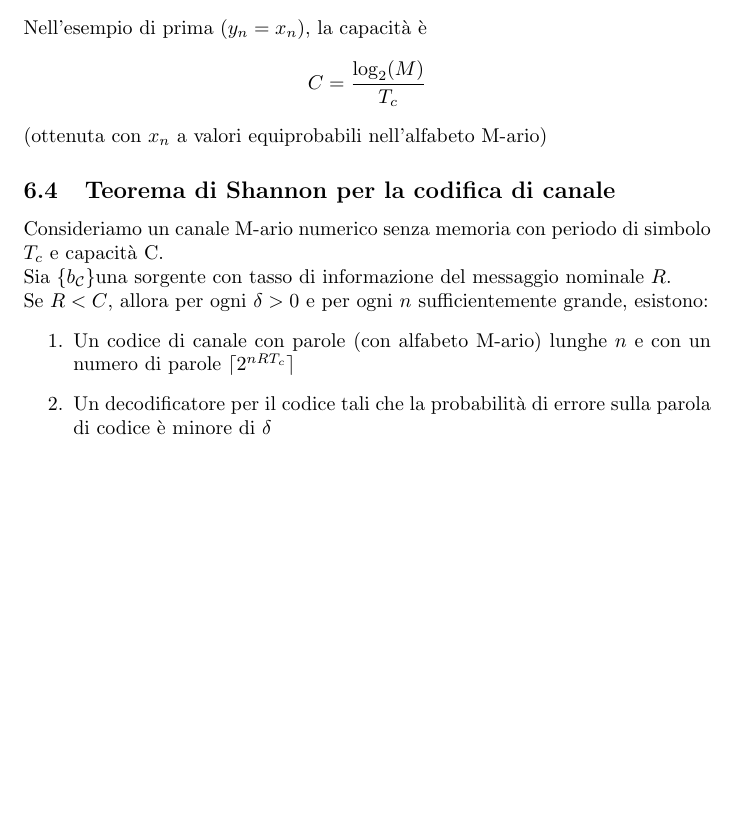
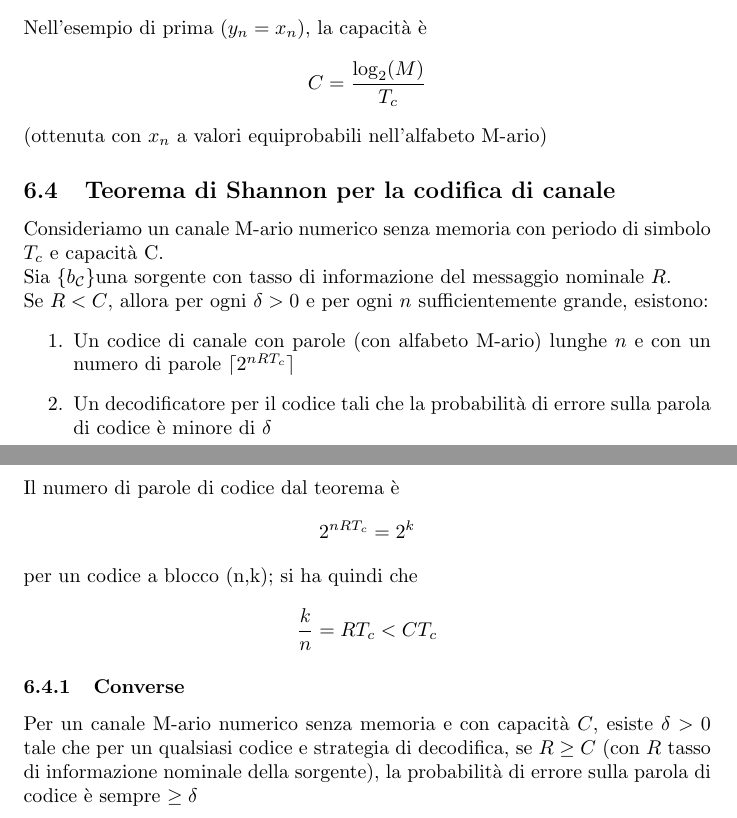
Before and after one commit to Zanzibarr/Appunti-3-Anno, a LaTeX document (Fondamenti di Telecomunicazioni/appunti.tex): part of page 27 of 27 before the commit and two parts of pages 27 and 28 of 28 after it, the two joined at a grey line, cut so that both start at the same text, the shorter picture padded with empty space. Compiled offline with pdfLaTeX.

Commit message:
Fine lezione

```diff
--- a/Fondamenti di Telecomunicazioni/appunti.tex
+++ b/Fondamenti di Telecomunicazioni/appunti.tex
@@ -965,8 +965,10 @@ Se $R<C$, allora per ogni $\delta>0$ e per ogni $n$ sufficientemente grande, esi
 	\item Un codice di canale con parole (con alfabeto M-ario) lunghe $n$ e con un numero di parole $\lceil2^{nRT_c}\rceil$
 	\item Un decodificatore per il codice tali che la probabilità di errore sulla parola di codice è minore di $\delta$
 \end{enumerate}
+Il numero di parole di codice dal teorema è $$2^{nRT_c}=2^k$$ per un codice a blocco (n,k); si ha quindi che $$\frac{k}{n}=RT_c<CT_c$$
 
-
+\subsubsection{Converse}
+Per un canale M-ario numerico senza memoria e con capacità $C$, esiste $\delta>0$ tale che per un qualsiasi codice e strategia di decodifica, se $R\geq C$ (con $R$ tasso di informazione nominale della sorgente), la probabilità di errore sulla parola di codice è sempre $\geq\delta$
 
 
 
```
Also changed, not shown: Fondamenti di Telecomunicazioni/appunti.pdf, 3 other files.
